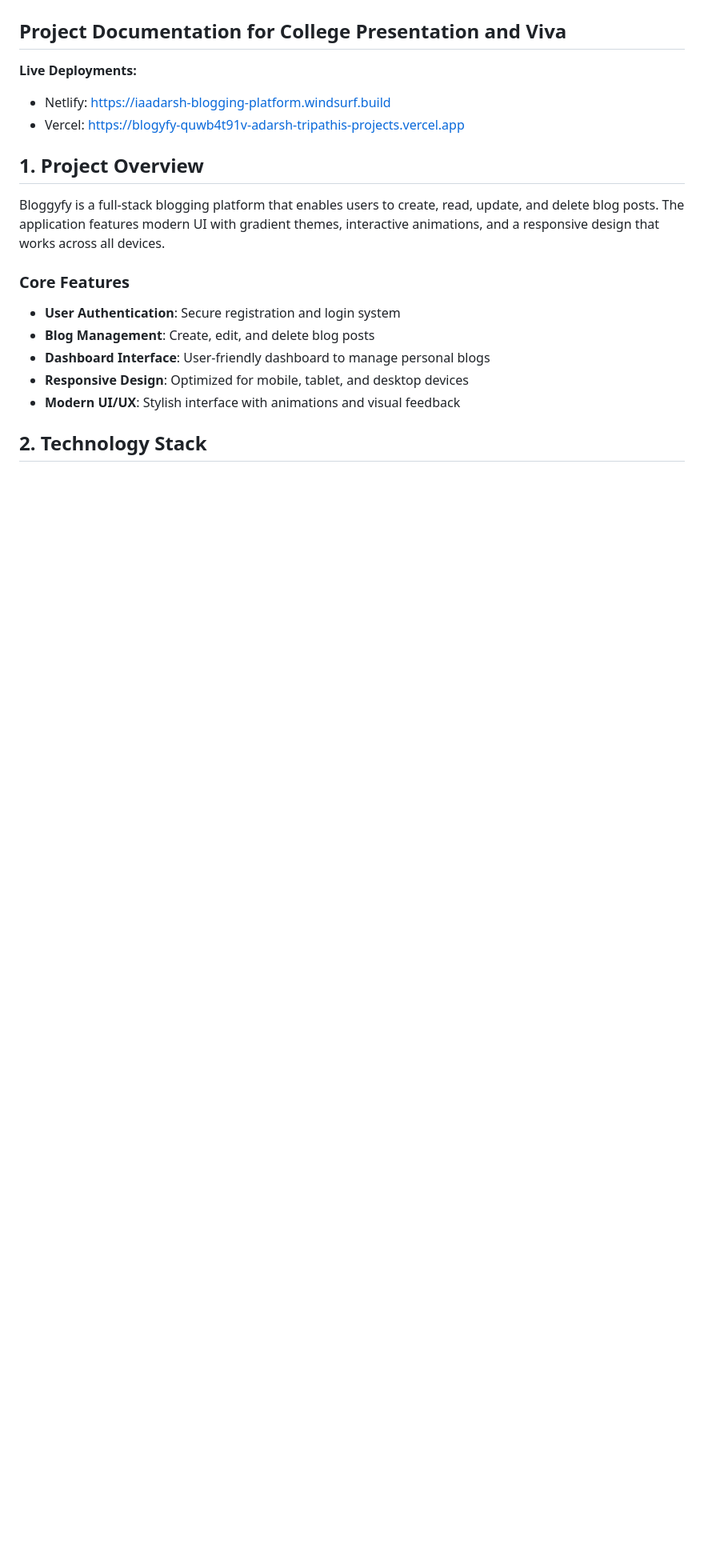
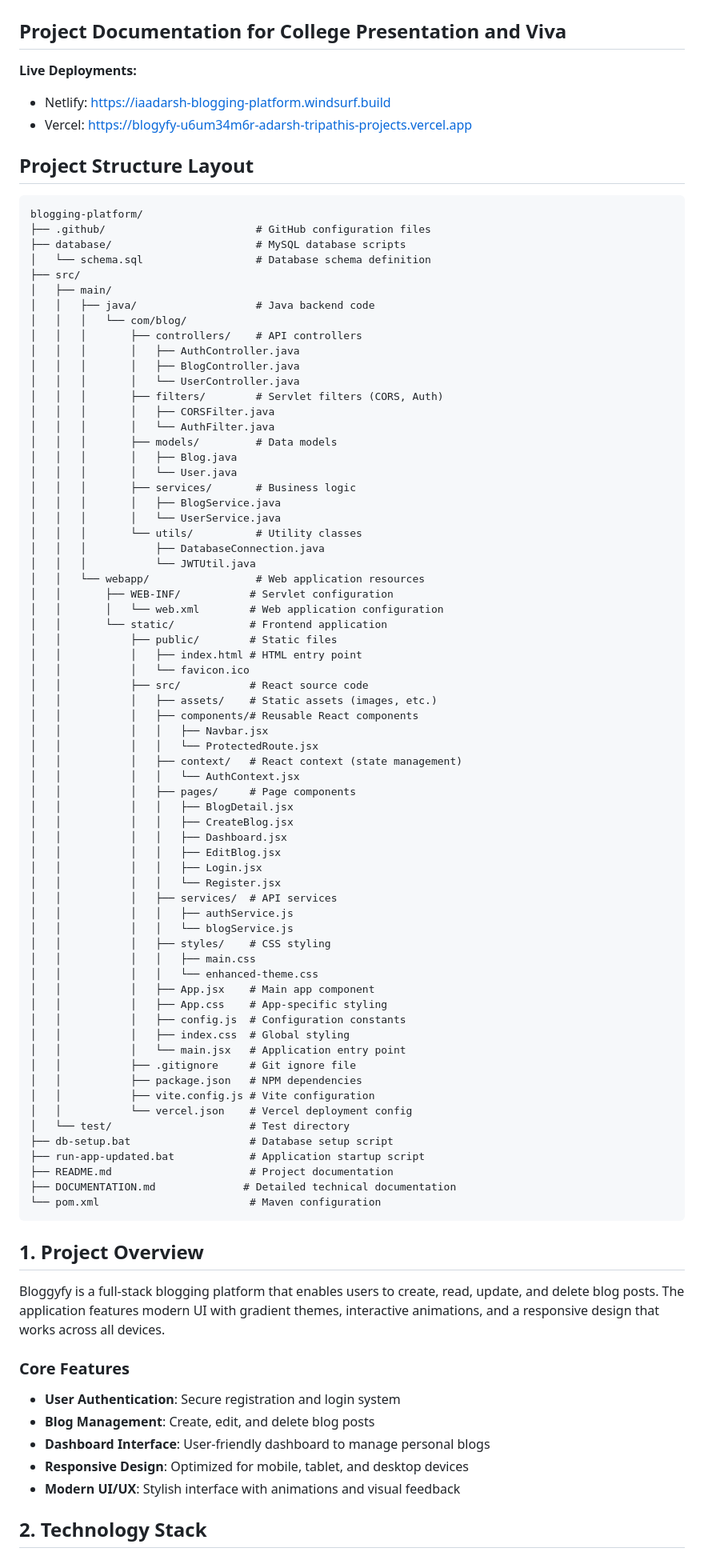
Before and after one commit to iaadarsh23/Blogging, a Markdown page: DOCUMENTATION.md, the part around the change. Shown at 80% size. GitHub-like rendering; blank space fills up the shorter version.

Commit message:
Resolved merge conflict and added project structure diagram

````diff
--- a/DOCUMENTATION.md
+++ b/DOCUMENTATION.md
@@ -4,7 +4,78 @@
 
 **Live Deployments:**
 - Netlify: https://iaadarsh-blogging-platform.windsurf.build
-- Vercel: https://blogyfy-quwb4t91v-adarsh-tripathis-projects.vercel.app
+- Vercel: https://blogyfy-u6um34m6r-adarsh-tripathis-projects.vercel.app
+
+## Project Structure Layout
+
+```
+blogging-platform/
+├── .github/                        # GitHub configuration files
+├── database/                       # MySQL database scripts
+│   └── schema.sql                  # Database schema definition
+├── src/
+│   ├── main/
+│   │   ├── java/                   # Java backend code
+│   │   │   └── com/blog/
+│   │   │       ├── controllers/    # API controllers
+│   │   │       │   ├── AuthController.java
+│   │   │       │   ├── BlogController.java
+│   │   │       │   └── UserController.java
+│   │   │       ├── filters/        # Servlet filters (CORS, Auth)
+│   │   │       │   ├── CORSFilter.java
+│   │   │       │   └── AuthFilter.java
+│   │   │       ├── models/         # Data models
+│   │   │       │   ├── Blog.java
+│   │   │       │   └── User.java
+│   │   │       ├── services/       # Business logic
+│   │   │       │   ├── BlogService.java
+│   │   │       │   └── UserService.java
+│   │   │       └── utils/          # Utility classes
+│   │   │           ├── DatabaseConnection.java
+│   │   │           └── JWTUtil.java
+│   │   └── webapp/                 # Web application resources
+│   │       ├── WEB-INF/           # Servlet configuration
+│   │       │   └── web.xml        # Web application configuration
+│   │       └── static/            # Frontend application
+│   │           ├── public/        # Static files
+│   │           │   ├── index.html # HTML entry point
+│   │           │   └── favicon.ico
+│   │           ├── src/           # React source code
+│   │           │   ├── assets/    # Static assets (images, etc.)
+│   │           │   ├── components/# Reusable React components
+│   │           │   │   ├── Navbar.jsx
+│   │           │   │   └── ProtectedRoute.jsx
+│   │           │   ├── context/   # React context (state management)
+│   │           │   │   └── AuthContext.jsx
+│   │           │   ├── pages/     # Page components
+│   │           │   │   ├── BlogDetail.jsx
+│   │           │   │   ├── CreateBlog.jsx
+│   │           │   │   ├── Dashboard.jsx
+│   │           │   │   ├── EditBlog.jsx
+│   │           │   │   ├── Login.jsx
+│   │           │   │   └── Register.jsx
+│   │           │   ├── services/  # API services
+│   │           │   │   ├── authService.js
+│   │           │   │   └── blogService.js
+│   │           │   ├── styles/    # CSS styling
+│   │           │   │   ├── main.css
+│   │           │   │   └── enhanced-theme.css
+│   │           │   ├── App.jsx    # Main app component
+│   │           │   ├── App.css    # App-specific styling
+│   │           │   ├── config.js  # Configuration constants
+│   │           │   ├── index.css  # Global styling
+│   │           │   └── main.jsx   # Application entry point
+│   │           ├── .gitignore     # Git ignore file
+│   │           ├── package.json   # NPM dependencies
+│   │           ├── vite.config.js # Vite configuration
+│   │           └── vercel.json    # Vercel deployment config
+│   └── test/                      # Test directory
+├── db-setup.bat                   # Database setup script
+├── run-app-updated.bat            # Application startup script
+├── README.md                      # Project documentation
+├── DOCUMENTATION.md              # Detailed technical documentation
+└── pom.xml                        # Maven configuration
+```
 
 ## 1. Project Overview
 
````
